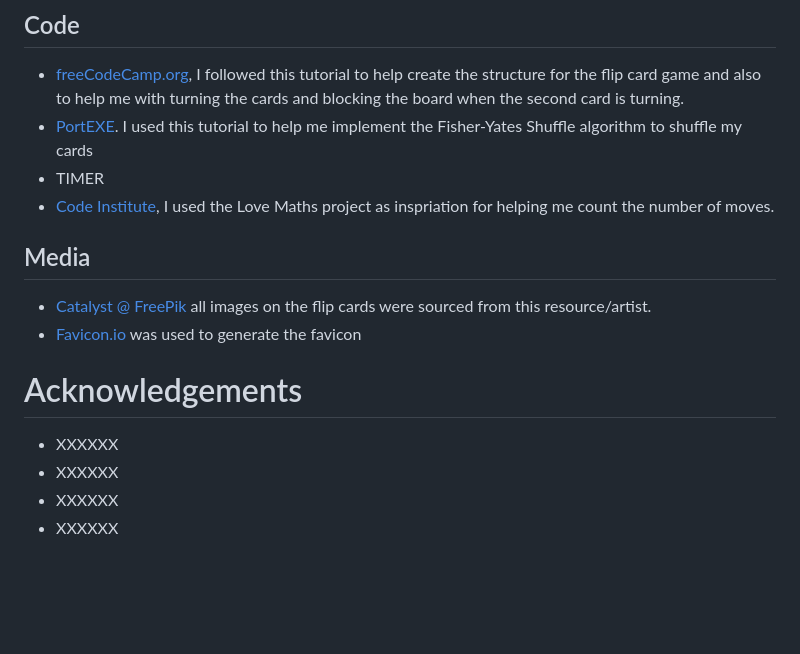
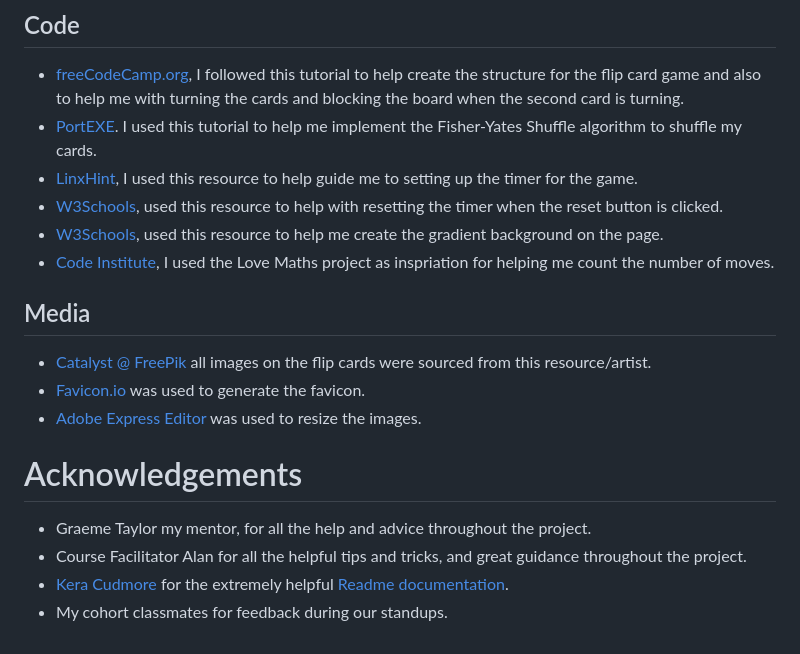
Before and after one commit to saziosu/cat-flips, a Markdown page: README.md, the part around the change. GitHub-like rendering; blank space fills up the shorter version.

Commit message:
Updated the credits and Acknowledgements sections of the README.md file

```diff
--- a/README.md
+++ b/README.md
@@ -173,18 +173,21 @@ GitHub pages was used to deploy this site:
 ## Code
 
 * [freeCodeCamp.org](https://www.youtube.com/watch?v=ZniVgo8U7ek), I followed this tutorial to help create the structure for the flip card game and also to help me with turning the cards and blocking the board when the second card is turning.
-* [PortEXE](https://youtu.be/3uuQ3g92oPQ). I used this tutorial to help me implement the Fisher-Yates Shuffle algorithm to shuffle my cards
-* TIMER
+* [PortEXE](https://youtu.be/3uuQ3g92oPQ). I used this tutorial to help me implement the Fisher-Yates Shuffle algorithm to shuffle my cards.
+* [LinxHint](https://linuxhint.com/javascript-count-up-timer/), I used this resource to help guide me to setting up the timer for the game.
+* [W3Schools](https://www.w3schools.com/js/tryit.asp?filename=tryjs_timing_stop), used this resource to help with resetting the timer when the reset button is clicked.
+* [W3Schools](https://www.w3schools.com/css/css3_gradients.asp), used this resource to help me create the gradient background on the page.
 * [Code Institute](https://github.com/saziosu/love-maths), I used the Love Maths project as inspriation for helping me count the number of moves.
 
 ## Media
 
 * [Catalyst @ FreePik](https://www.freepik.com/author/catalyststuff) all images on the flip cards were sourced from this resource/artist.
-* [Favicon.io](https://favicon.io/favicon-generator/) was used to generate the favicon
+* [Favicon.io](https://favicon.io/favicon-generator/) was used to generate the favicon.
+* [Adobe Express Editor](https://express.adobe.com/tools/image-resize) was used to resize the images.
 
 # Acknowledgements
 
-* XXXXXX
-* XXXXXX
-* XXXXXX
-* XXXXXX
+* Graeme Taylor my mentor, for all the help and advice throughout the project.
+* Course Facilitator Alan for all the helpful tips and tricks, and great guidance throughout the project.
+* [Kera Cudmore](https://github.com/kera-cudmore) for the extremely helpful [Readme documentation](https://github.com/kera-cudmore/readme-examples).
+* My cohort classmates for feedback during our standups.
```
